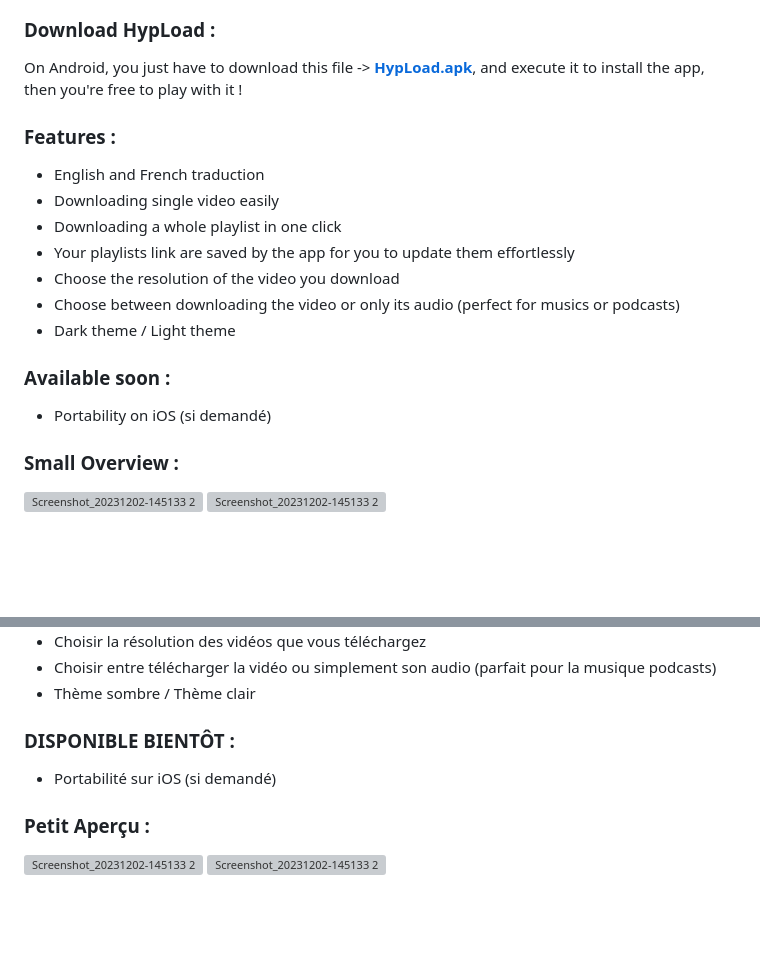
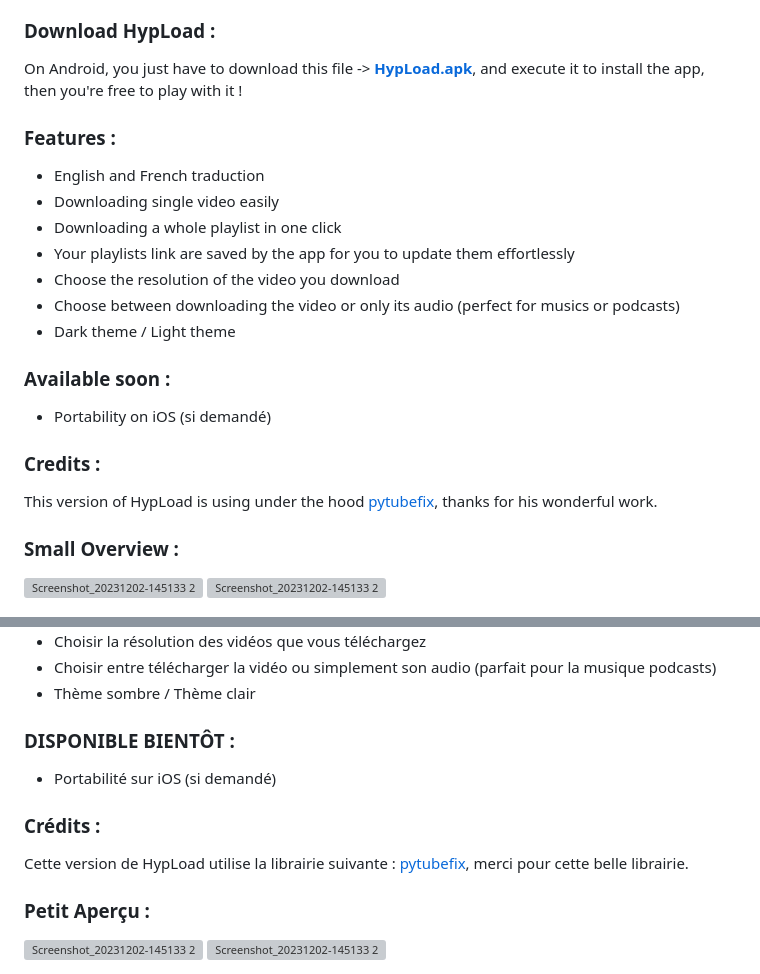
Before and after one commit to Hypocrate-code/HypLoad, a Markdown page: README.md, 2 parts joined by grey strips. Rendered like a GitHub page; blank space fills up the shorter version; grey boxes are pictures that could not be loaded.

Commit message:
Update README.md
Updated for v.2.0.1 release.

```diff
--- a/README.md
+++ b/README.md
@@ -24,6 +24,10 @@ On Android, you just have to download this file -> <a href="https://github.com/H
 * Dark theme / Light theme
 ### Available soon :
 * Portability on iOS (si demandé)
+
+### Credits :
+This version of HypLoad is using under the hood [pytubefix](https://github.com/JuanBindez/pytubefix), thanks for his wonderful work.
+
 
 ### Small Overview :
 
@@ -50,6 +54,9 @@ Sous Android, vous n'avez qu'à télécharger le fichier en cliquant ici -> <a h
 ### DISPONIBLE BIENTÔT :
 * Portabilité sur iOS (si demandé)
 
+### Crédits :
+Cette version de HypLoad utilise la librairie suivante : [pytubefix](https://github.com/JuanBindez/pytubefix), merci pour cette belle librairie.
+
 ### Petit Aperçu :
 
 <img width="180rem" alt="Screenshot_20231202-145133 2" src="https://github.com/Hypocrate-code/HypLoad/assets/112576942/3baba7b9-12f4-4019-b263-ac1b83829cb6">
```
Also changed, not shown: other parts of README.md (+2 -2 lines).
